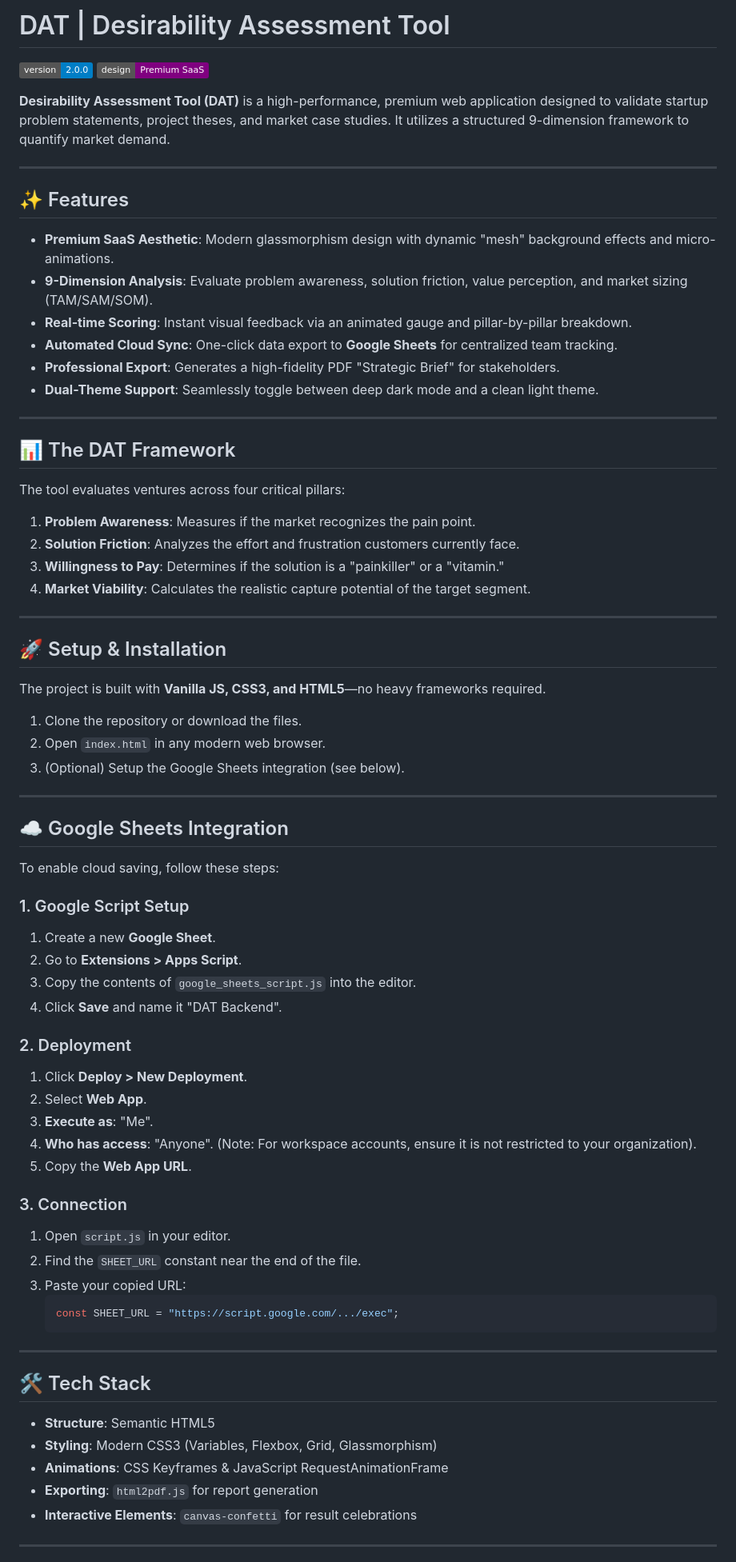
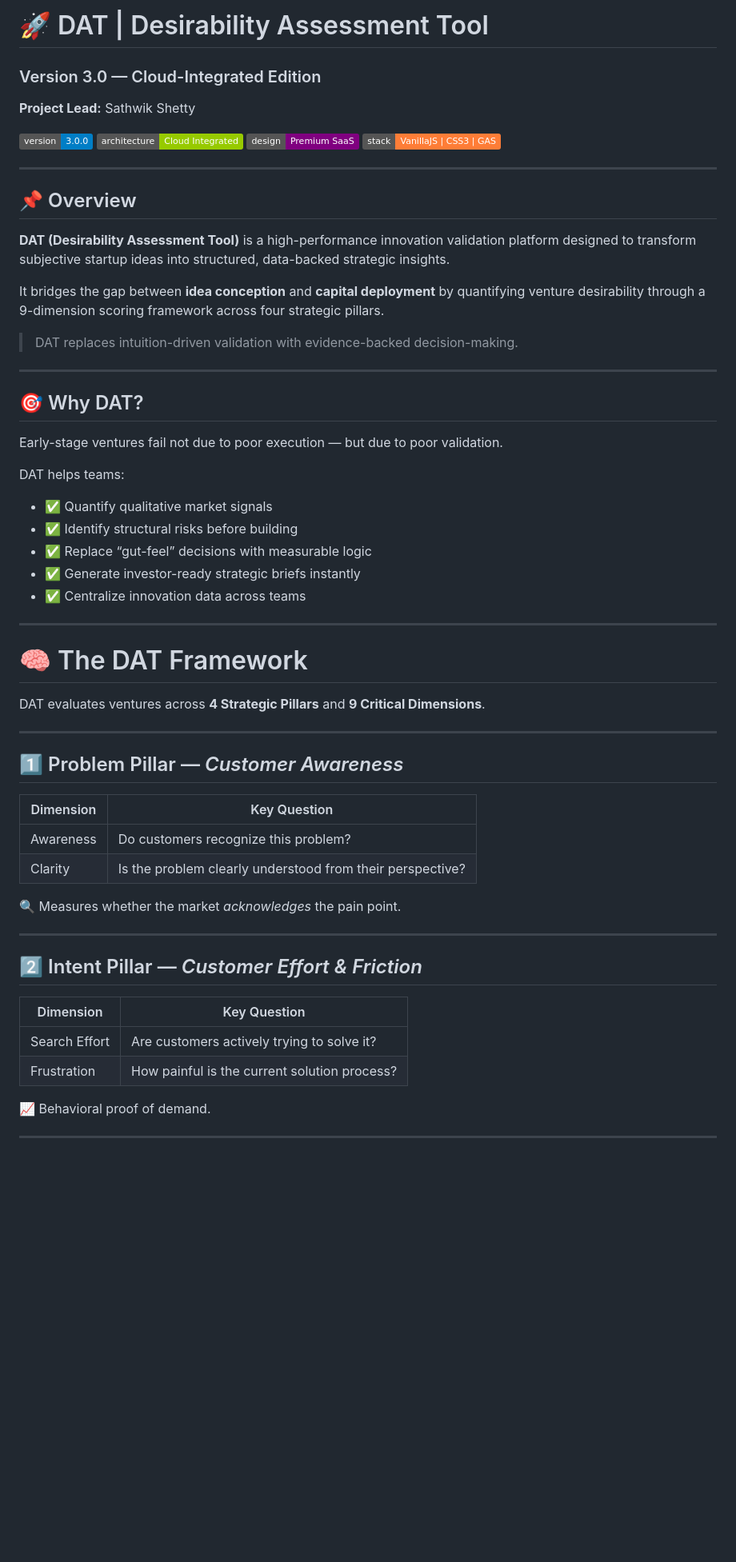
Before and after one commit to sathwikshetty0/Desirability-Assessment-Tool, a Markdown page: README.md, the part around one of its changes. Shown at 80% size. Drawn GitHub-style; badges without logos; blank space fills up the shorter version.

````diff
--- a/README.md
+++ b/README.md
@@ -1,78 +1,65 @@
-# DAT | Desirability Assessment Tool
+# 🚀 DAT | Desirability Assessment Tool
 
-![Version](https://img.shields.io/badge/version-2.0.0-blue.svg)
-![Aesthetics](https://img.shields.io/badge/design-Premium%20SaaS-purple.svg)
+### Version 3.0 — Cloud-Integrated Edition
 
-**Desirability Assessment Tool (DAT)** is a high-performance, premium web application designed to validate startup problem statements, project theses, and market case studies. It utilizes a structured 9-dimension framework to quantify market demand.
+**Project Lead:** Sathwik Shetty
+
+![Version](https://img.shields.io/badge/version-3.0.0-blue.svg)
+![Architecture](https://img.shields.io/badge/architecture-Cloud%20Integrated-green.svg)
+![Design](https://img.shields.io/badge/design-Premium%20SaaS-purple.svg)
+![Stack](https://img.shields.io/badge/stack-VanillaJS%20%7C%20CSS3%20%7C%20GAS-orange.svg)
 
 ---
 
-## ✨ Features
+## 📌 Overview
 
--   **Premium SaaS Aesthetic**: Modern glassmorphism design with dynamic "mesh" background effects and micro-animations.
--   **9-Dimension Analysis**: Evaluate problem awareness, solution friction, value perception, and market sizing (TAM/SAM/SOM).
--   **Real-time Scoring**: Instant visual feedback via an animated gauge and pillar-by-pillar breakdown.
--   **Automated Cloud Sync**: One-click data export to **Google Sheets** for centralized team tracking.
--   **Professional Export**: Generates a high-fidelity PDF "Strategic Brief" for stakeholders.
--   **Dual-Theme Support**: Seamlessly toggle between deep dark mode and a clean light theme.
+**DAT (Desirability Assessment Tool)** is a high-performance innovation validation platform designed to transform subjective startup ideas into structured, data-backed strategic insights.
+
+It bridges the gap between **idea conception** and **capital deployment** by quantifying venture desirability through a 9-dimension scoring framework across four strategic pillars.
+
+> DAT replaces intuition-driven validation with evidence-backed decision-making.
 
 ---
 
-## 📊 The DAT Framework
+## 🎯 Why DAT?
 
-The tool evaluates ventures across four critical pillars:
+Early-stage ventures fail not due to poor execution — but due to poor validation.
 
-1.  **Problem Awareness**: Measures if the market recognizes the pain point.
-2.  **Solution Friction**: Analyzes the effort and frustration customers currently face.
-3.  **Willingness to Pay**: Determines if the solution is a "painkiller" or a "vitamin."
-4.  **Market Viability**: Calculates the realistic capture potential of the target segment.
+DAT helps teams:
+
+* ✅ Quantify qualitative market signals
+* ✅ Identify structural risks before building
+* ✅ Replace “gut-feel” decisions with measurable logic
+* ✅ Generate investor-ready strategic briefs instantly
+* ✅ Centralize innovation data across teams
 
 ---
 
-## 🚀 Setup & Installation
+# 🧠 The DAT Framework
 
-The project is built with **Vanilla JS, CSS3, and HTML5**—no heavy frameworks required.
-
-1.  Clone the repository or download the files.
-2.  Open `index.html` in any modern web browser.
-3.  (Optional) Setup the Google Sheets integration (see below).
+DAT evaluates ventures across **4 Strategic Pillars** and **9 Critical Dimensions**.
 
 ---
 
-## ☁️ Google Sheets Integration
+## 1️⃣ Problem Pillar — *Customer Awareness*
 
-To enable cloud saving, follow these steps:
+| Dimension | Key Question                                              |
+| --------- | --------------------------------------------------------- |
+| Awareness | Do customers recognize this problem?                      |
+| Clarity   | Is the problem clearly understood from their perspective? |
 
-### 1. Google Script Setup
-1.  Create a new **Google Sheet**.
-2.  Go to **Extensions > Apps Script**.
-3.  Copy the contents of `google_sheets_script.js` into the editor.
-4.  Click **Save** and name it "DAT Backend".
-
-### 2. Deployment
-1.  Click **Deploy > New Deployment**.
-2.  Select **Web App**.
-3.  **Execute as**: "Me".
-4.  **Who has access**: "Anyone". (Note: For workspace accounts, ensure it is not restricted to your organization).
-5.  Copy the **Web App URL**.
-
-### 3. Connection
-1.  Open `script.js` in your editor.
-2.  Find the `SHEET_URL` constant near the end of the file.
-3.  Paste your copied URL:
-    ```javascript
-    const SHEET_URL = "https://script.google.com/.../exec";
-    ```
+🔍 Measures whether the market *acknowledges* the pain point.
 
 ---
 
-## 🛠️ Tech Stack
+## 2️⃣ Intent Pillar — *Customer Effort & Friction*
 
--   **Structure**: Semantic HTML5
--   **Styling**: Modern CSS3 (Variables, Flexbox, Grid, Glassmorphism)
--   **Animations**: CSS Keyframes & JavaScript RequestAnimationFrame
--   **Exporting**: `html2pdf.js` for report generation
--   **Interactive Elements**: `canvas-confetti` for result celebrations
+| Dimension     | Key Question                                 |
+| ------------- | -------------------------------------------- |
+| Search Effort | Are customers actively trying to solve it?   |
+| Frustration   | How painful is the current solution process? |
+
+📈 Behavioral proof of demand.
 
 ---
 
````
Also changed, not shown: other parts of README.md (+228 -6 lines).
